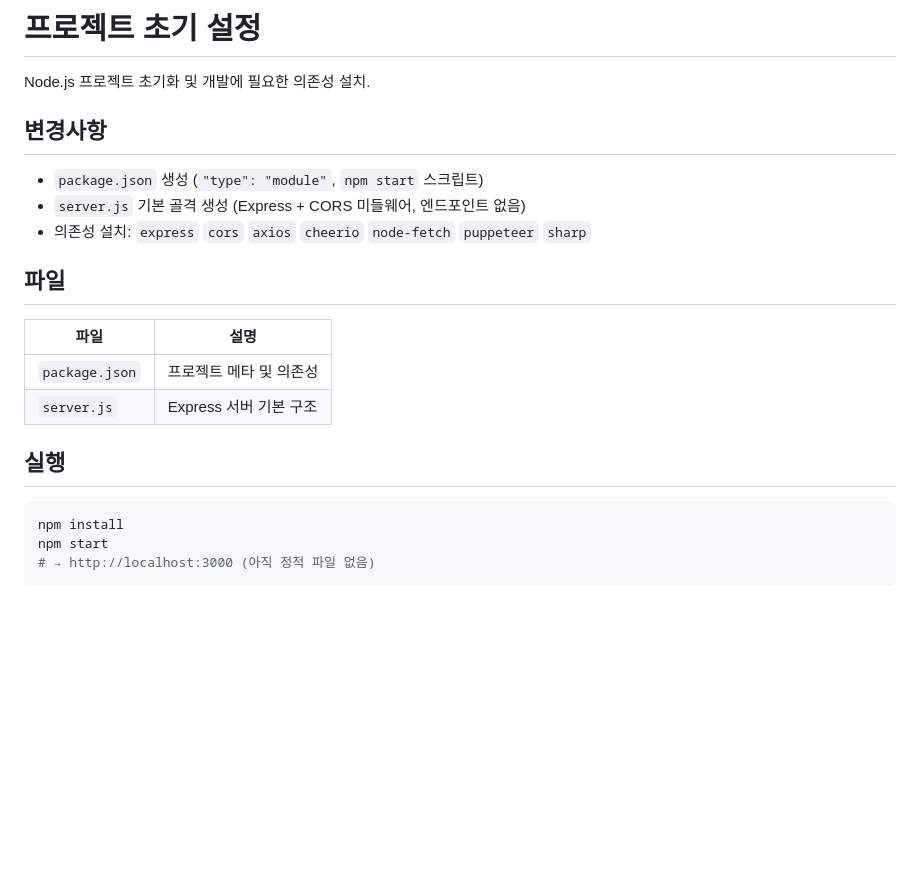
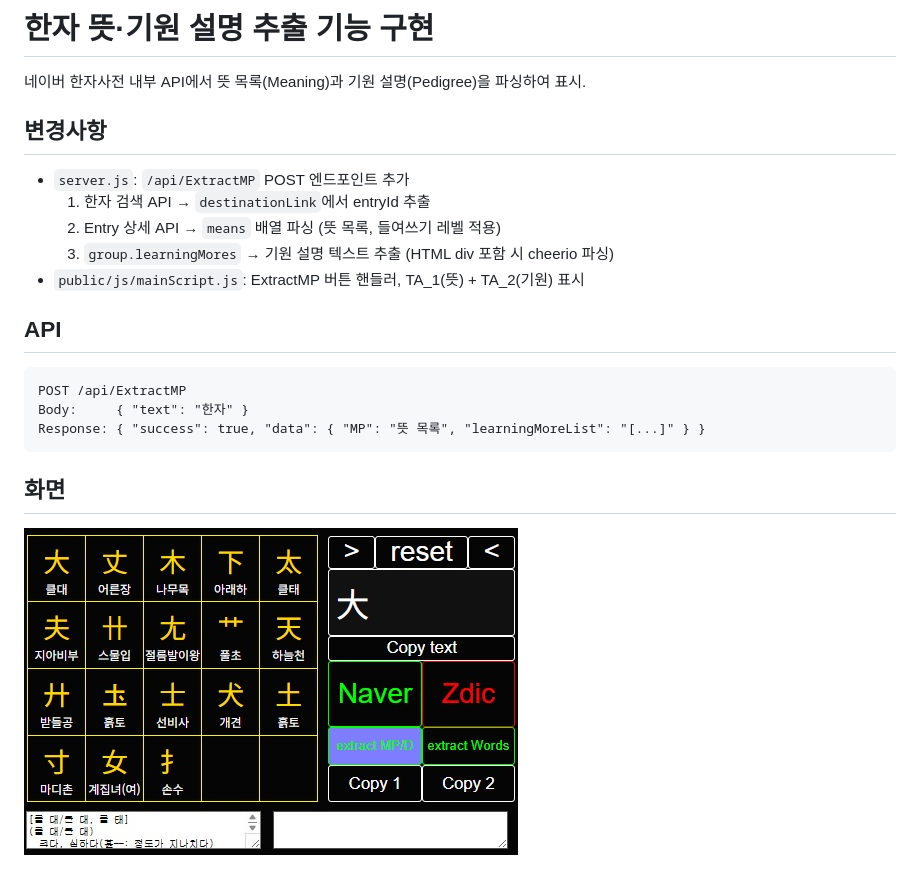
Before and after one commit to busypark/hanja-ocr-viewer, a Markdown page: README.md, the part around the change. GitHub-like rendering; pictures changed too: images/a.jpg (added); blank space fills up the shorter version.

Commit message:
feat: extract hanja meaning and pedigree via naver API

````diff
--- a/README.md
+++ b/README.md
@@ -1,24 +1,24 @@
-# 프로젝트 초기 설정
+# 한자 뜻·기원 설명 추출 기능 구현
 
-Node.js 프로젝트 초기화 및 개발에 필요한 의존성 설치.
+네이버 한자사전 내부 API에서 뜻 목록(Meaning)과 기원 설명(Pedigree)을 파싱하여 표시.
 
 ## 변경사항
 
-- `package.json` 생성 (`"type": "module"`, `npm start` 스크립트)
-- `server.js` 기본 골격 생성 (Express + CORS 미들웨어, 엔드포인트 없음)
-- 의존성 설치: `express` `cors` `axios` `cheerio` `node-fetch` `puppeteer` `sharp`
+- `server.js`: `/api/ExtractMP` POST 엔드포인트 추가
+  1. 한자 검색 API → `destinationLink`에서 entryId 추출
+  2. Entry 상세 API → `means` 배열 파싱 (뜻 목록, 들여쓰기 레벨 적용)
+  3. `group.learningMores` → 기원 설명 텍스트 추출 (HTML div 포함 시 cheerio 파싱)
+- `public/js/mainScript.js`: ExtractMP 버튼 핸들러, TA_1(뜻) + TA_2(기원) 표시
 
-## 파일
+## API
 
-| 파일 | 설명 |
-|------|------|
-| `package.json` | 프로젝트 메타 및 의존성 |
-| `server.js` | Express 서버 기본 구조 |
+```
+POST /api/ExtractMP
+Body:     { "text": "한자" }
+Response: { "success": true, "data": { "MP": "뜻 목록", "learningMoreList": "[...]" } }
+```
 
-## 실행
+## 화면
 
-```bash
-npm install
-npm start
-# → http://localhost:3000 (아직 정적 파일 없음)
-```
+![](./images/a.jpg)
+<p align="center"><ExtractMP 실행 후 뜻 목록(TA_1)과 기원 설명(TA_2) 표시></p>
````
Also changed, not shown: 4 other files.
